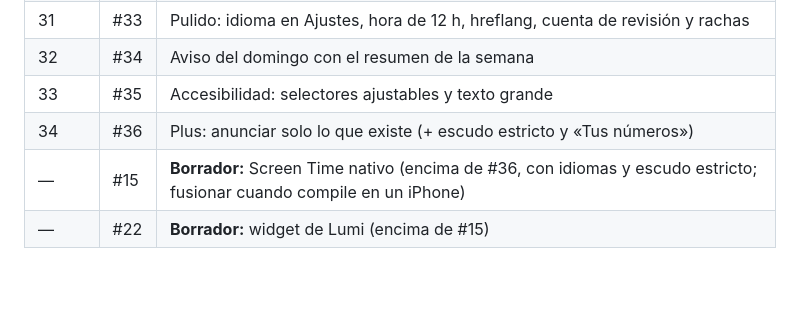
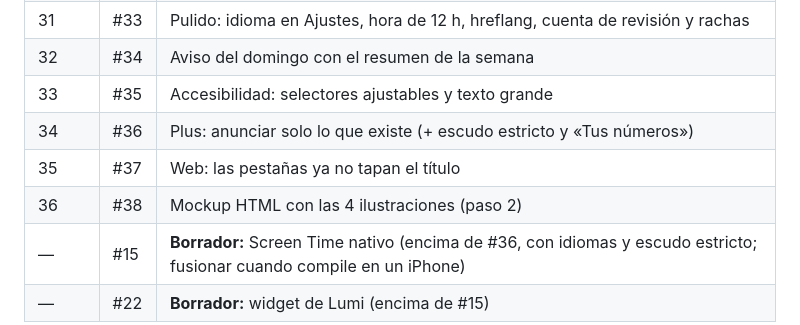
Before and after one commit to MniSantiago/Lumi, a Markdown page: PROCESO.md, the part around the change. Rendered like a GitHub page; blank space fills up the shorter version.

Commit message:
PROCESO.md: PRs 37 y 38
Co-Authored-By: Claude Opus 5.5 <noreply@anthropic.com>
Claude-Session: https://claude.ai/code/session_011sBrLBaobHT4p4Jo64PZQL

```diff
--- a/PROCESO.md
+++ b/PROCESO.md
@@ -134,6 +134,8 @@ Están apilados: cada uno va encima del anterior. Al fusionar uno, GitHub cambia
 | 32 | #34 | Aviso del domingo con el resumen de la semana |
 | 33 | #35 | Accesibilidad: selectores ajustables y texto grande |
 | 34 | #36 | Plus: anunciar solo lo que existe (+ escudo estricto y «Tus números») |
+| 35 | #37 | Web: las pestañas ya no tapan el título |
+| 36 | #38 | Mockup HTML con las 4 ilustraciones (paso 2) |
 | — | #15 | **Borrador:** Screen Time nativo (encima de #36, con idiomas y escudo estricto; fusionar cuando compile en un iPhone) |
 | — | #22 | **Borrador:** widget de Lumi (encima de #15) |
 
```
